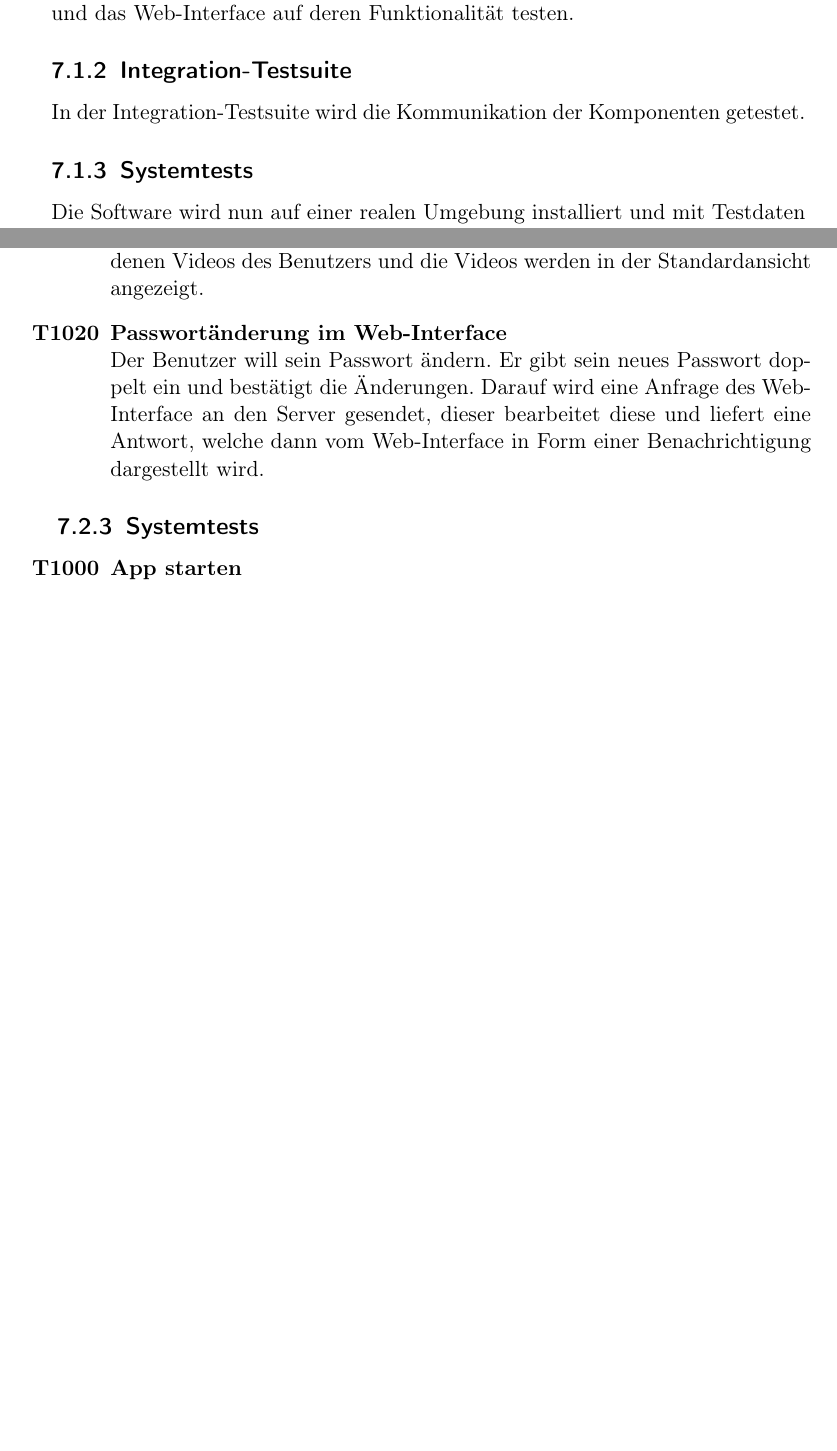
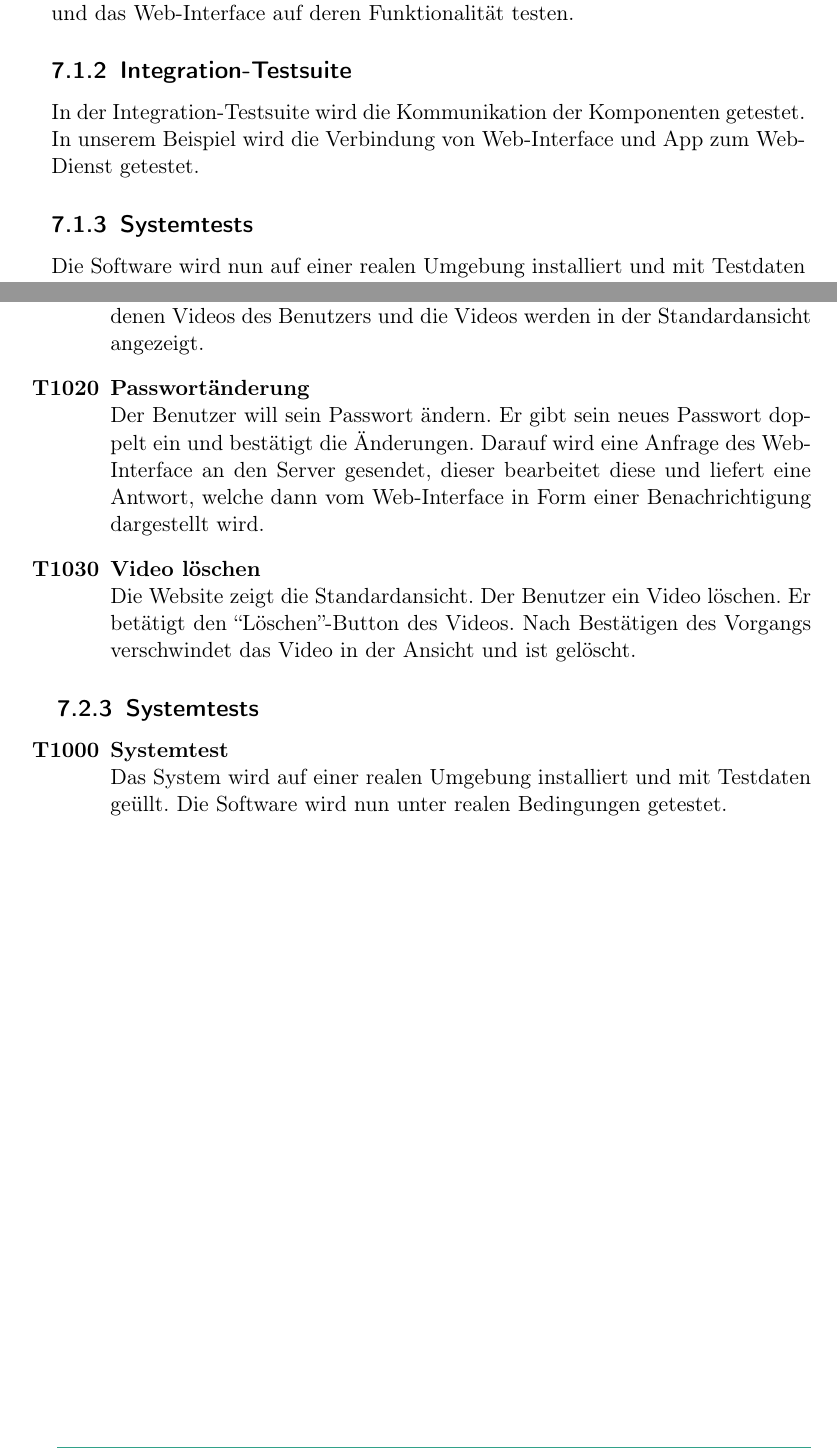
Before and after one commit to rocklyve/pcc-funcspec, a LaTeX document (Pflichtenheft.tex, which reads subtopicsFuncspec/Globale_Testfaelle.tex): two parts of pages 20 and 23 of 31, joined at a grey line, cut so that both start at the same text, the shorter picture padded with empty space. Compiled offline with pdfLaTeX.

Commit message:
modify global testcases and add UI-Demo of webinterface

```diff
--- a/subtopicsFuncspec/Globale_Testfaelle.tex
+++ b/subtopicsFuncspec/Globale_Testfaelle.tex
@@ -6,7 +6,7 @@ Wir teilen die Testphase in mehrere Teilphasen ein, um Struktur in das Testen zu
 \subsection{Komponententests}
 Komponententests sind allgemein dazu da, um einzelne Komponenten der Software zu testen. In unserem Beispiel werden wir den Java-Server, die Android-App und das Web-Interface auf deren Funktionalit\"at testen.
 \subsection{Integration-Testsuite}
-In der Integration-Testsuite wird die Kommunikation der Komponenten getestet.
+In der Integration-Testsuite wird die Kommunikation der Komponenten getestet. In unserem Beispiel wird die Verbindung von Web-Interface und App zum Web-Dienst getestet.
 \subsection{Systemtests}
 Die Software wird nun auf einer realen Umgebung installiert und mit Testdaten gef\"ullt. Dort wird die Software unter realen Bedingungen getestet.
 
@@ -100,8 +100,11 @@ Der Benutzer erstellt \"uber das Web-Interface einen Account. Durch den Button `
 \item \textbf{Hochgeladene Videos anzeigen} \hfill\\
 Die Website zeigt die Standardansicht an. Es wird vom Web-Interface eine Anfrage an den Web-Dienst geschickt, die alle hochgeladenen Videos dieses Benutzers anfordert. Der Web-Dienst antwortet mit den hochgeladenen Videos des Benutzers und die Videos werden in der Standardansicht angezeigt.
 
-\item \textbf{Passwort\"anderung im Web-Interface} \hfill\\
+\item \textbf{Passwort\"anderung} \hfill\\
 Der Benutzer will sein Passwort \"andern. Er gibt sein neues Passwort doppelt ein und best\"atigt die \"Anderungen. Darauf wird eine Anfrage des Web-Interface an den Server gesendet, dieser bearbeitet diese und liefert eine Antwort, welche dann vom Web-Interface in Form einer Benachrichtigung dargestellt wird.
+
+\item \textbf{Video l\"oschen} \hfill\\
+Die Website zeigt die Standardansicht. Der Benutzer ein Video l\"oschen. Er bet\"atigt den ``L\"oschen''-Button des Videos. Nach Best\"atigen des Vorgangs verschwindet das Video in der Ansicht und ist gel\"oscht.
 
 \end{enumerate}
 
@@ -109,5 +112,6 @@ Der Benutzer will sein Passwort \"andern. Er gibt sein neues Passwort doppelt ei
 \begin{enumerate}[\bfseries{T}10]
 \setcounter{enumi}{99}{}
 
-\item \textbf{App starten} \hfill\\
+\item \textbf{Systemtest} \hfill\\
+Das System wird auf einer realen Umgebung installiert und mit Testdaten ge\"ullt. Die Software wird nun unter realen Bedingungen getestet.
 \end{enumerate}
```
Also changed, not shown: subtopicsFuncspec/Anhang.tex (+2 -0 lines), subtopicsFuncspec/Res/UI-Demos/Webinterface.png (added).
